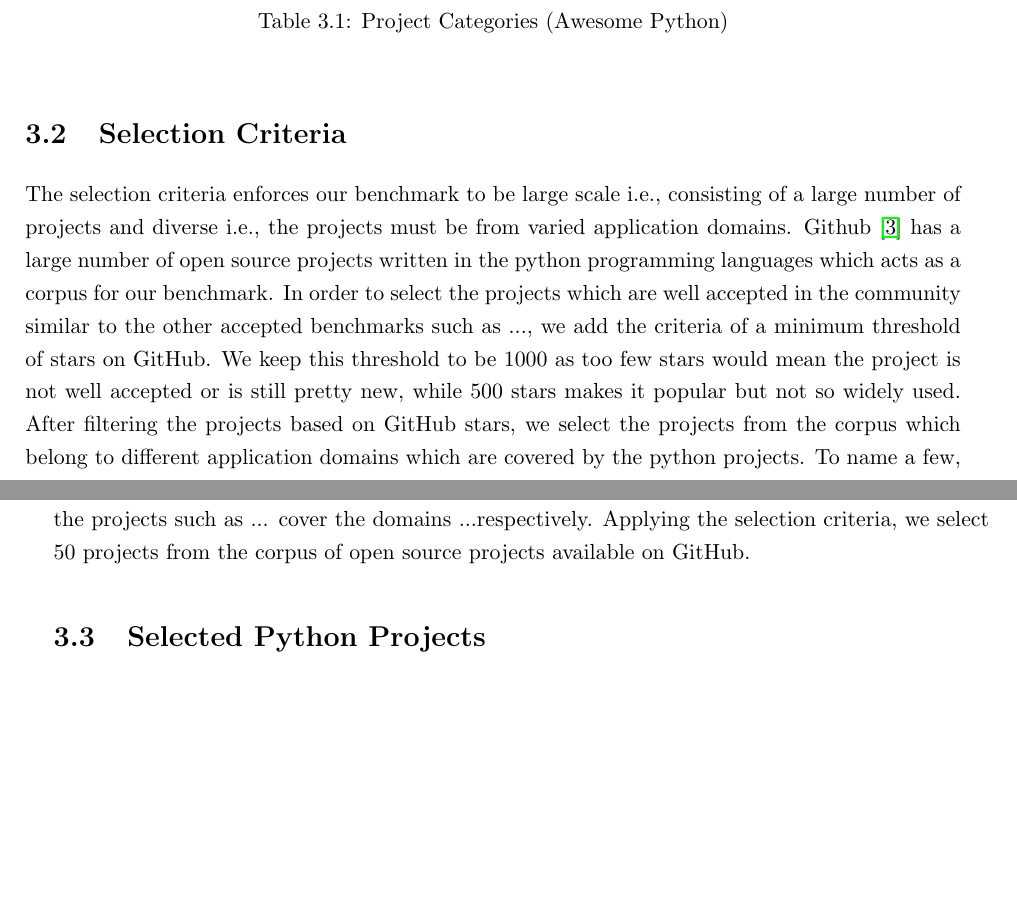
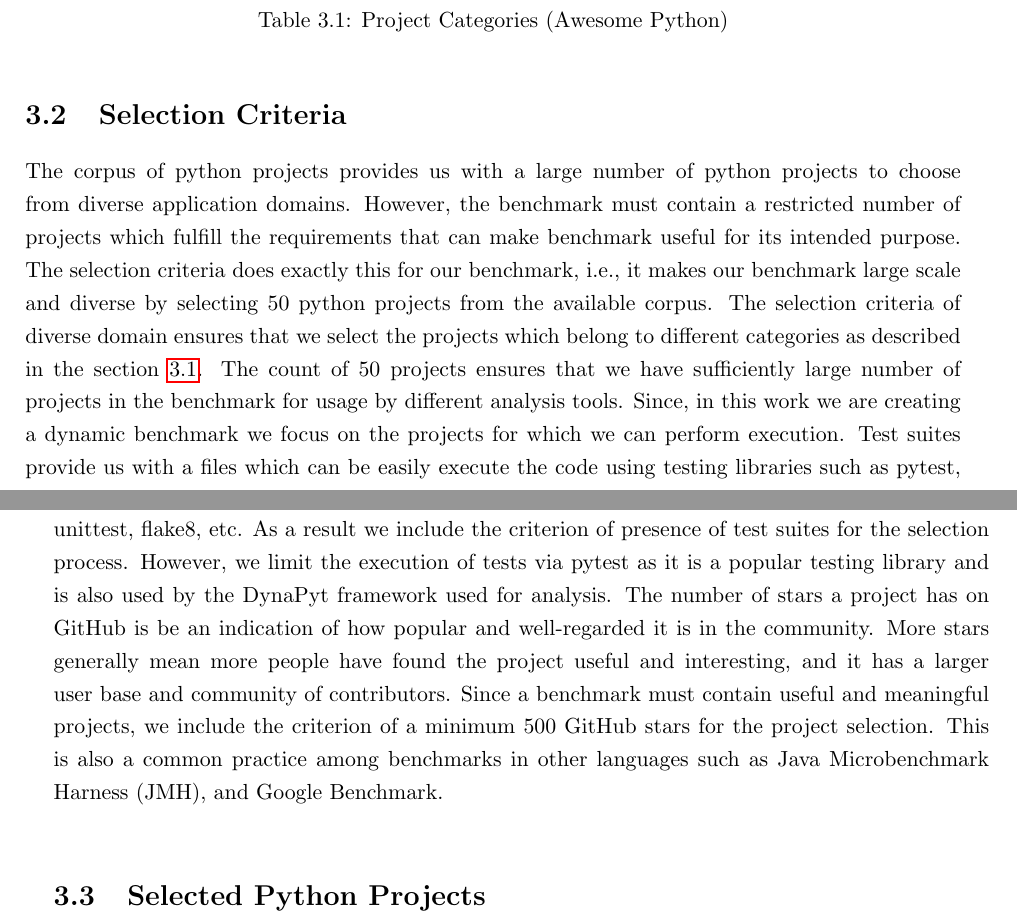
Before and after one commit to piyush-bajaj/DynamicPythonBenchmark, a LaTeX thesis (report.tex, which reads chapters/approach.tex): two parts of pages 16 and 17 of 29, joined at a grey line, cut so that both start at the same text, the shorter picture padded with empty space. Compiled offline with pdfLaTeX.

Commit message:
selection criteria

```diff
--- a/chapters/approach.tex
+++ b/chapters/approach.tex
@@ -39,7 +39,7 @@ The awesome-python project acts as a corpus for our benchmark as it provides 679
 
 \section{Selection Criteria}
 \label{approach:selection criteria}
-The selection criteria enforces our benchmark to be large scale i.e., consisting of a large number of projects and diverse i.e., the projects must be from varied application domains. Github \cite{github} has a large number of open source projects written in the python programming languages which acts as a corpus for our benchmark. In order to select the projects which are well accepted in the community similar to the other accepted benchmarks such as ..., we add the criteria of a minimum threshold of stars on GitHub. We keep this threshold to be 1000 as too few stars would mean the project is not well accepted or is still pretty new, while 500 stars makes it popular but not so widely used. After filtering the projects based on GitHub stars, we select the projects from the corpus which belong to different application domains which are covered by the python projects. To name a few, the projects such as ... cover the domains ...respectively. Applying the selection criteria, we select 50 projects from the corpus of open source projects available on GitHub.
+The corpus of python projects provides us with a large number of python projects to choose from diverse application domains. However, the benchmark must contain a restricted number of projects which fulfill the requirements that can make benchmark useful for its intended purpose. The selection criteria does exactly this for our benchmark, i.e., it makes our benchmark large scale and diverse by selecting 50 python projects from the available corpus. The selection criteria of diverse domain ensures that we select the projects which belong to different categories as described in the section \ref{approach:corpus of python projects}. The count of 50 projects ensures that we have sufficiently large number of projects in the benchmark for usage by different analysis tools. Since, in this work we are creating a dynamic benchmark we focus on the projects for which we can perform execution. Test suites provide us with a files which can be easily execute the code using testing libraries such as pytest, unittest, flake8, etc. As a result we include the criterion of presence of test suites for the selection process. However, we limit the execution of tests via pytest as it is a popular testing library and is also used by the DynaPyt framework used for analysis. The number of stars a project has on GitHub is be an indication of how popular and well-regarded it is in the community. More stars generally mean more people have found the project useful and interesting, and it has a larger user base and community of contributors. Since a benchmark must contain useful and meaningful projects, we include the criterion of a minimum 500 GitHub stars for the project selection. This is also a common practice among benchmarks in other languages such as Java Microbenchmark Harness (JMH), and Google Benchmark.
 
 \section{Selected Python Projects}
 \label{approach:selection of projects}
```
